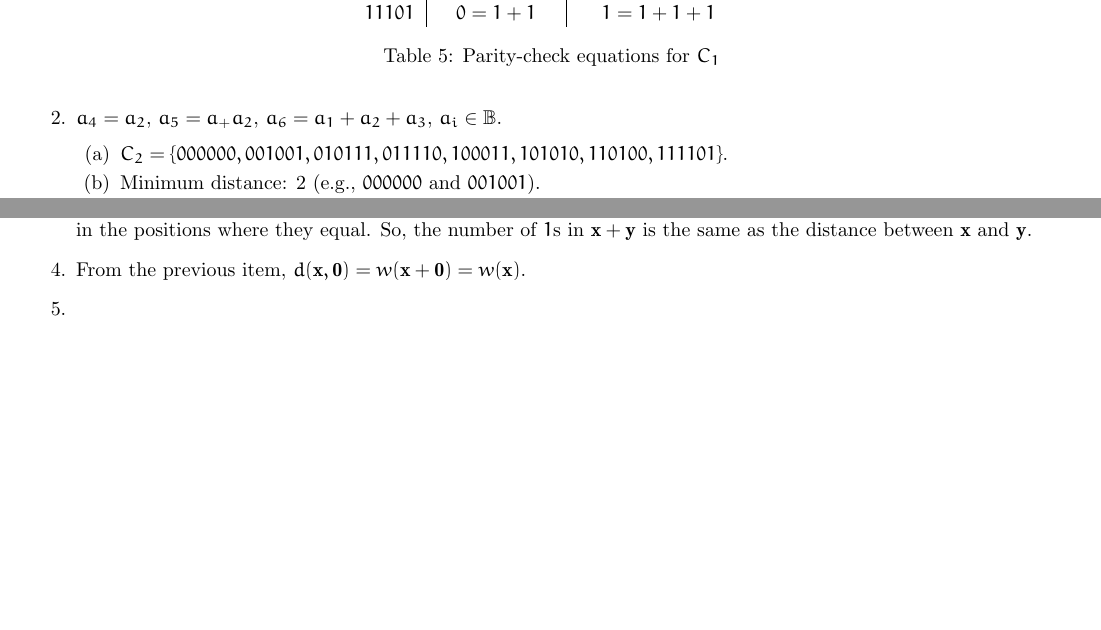
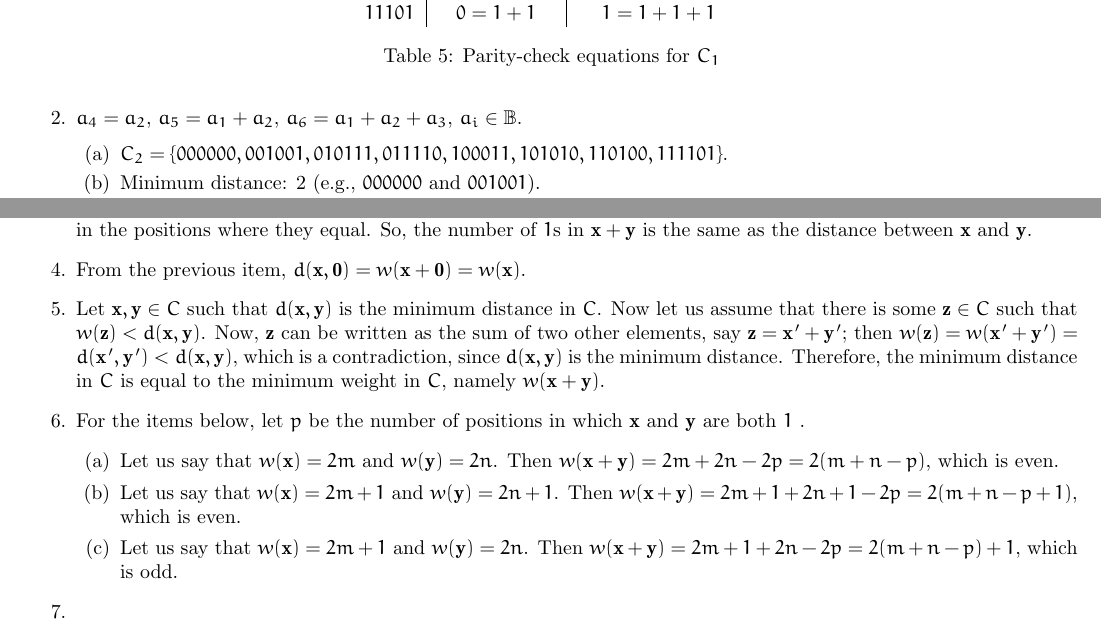
Before and after one commit to otaviomacedo/abstract-algebra, a LaTeX document (solutions.tex): two parts of pages 7 and 16 of 16, joined at a grey line, cut so that both start at the same text, the shorter picture padded with empty space. Compiled offline with pdfLaTeX.

Commit message:
More exercises

```diff
--- a/solutions.tex
+++ b/solutions.tex
@@ -371,7 +371,7 @@ $\langle G, *\rangle$ is not commutative. For instance: $M_2 * M_4 \ne M_4 * M_2
             \caption{Parity-check equations for $C_1$}
             \label{tab:parity-c1}
         \end{table}
-    \item $a_4 = a_2$, $a_5 = a_ + a_2$, $a_6 = a_1 + a_2 + a_3$, $a_i \in \mathbb{B}$.
+    \item $a_4 = a_2$, $a_5 = a_1 + a_2$, $a_6 = a_1 + a_2 + a_3$, $a_i \in \mathbb{B}$.
         \begin{enumerate}
             \item $C_2 = \{000000, 001001, 010111, 011110, 100011, 101010, 110100, 111101\}$.
             \item Minimum distance: 2 (e.g., $000000$ and $001001$).
@@ -945,6 +945,17 @@ $\langle G, *\rangle$ is not commutative. For instance: $M_2 * M_4 \ne M_4 * M_2
 
     \item From the previous item, $d(\mathbf{x}, \mathbf{0}) = w(\mathbf{x} + \mathbf{0}) = w(\mathbf{x})$.
 
+    \item Let $\mathbf{x}, \mathbf{y} \in C$ such that $d(\mathbf{x}, \mathbf{y})$ is the minimum distance in $C$. Now let us assume that there is some $\mathbf{z} \in C$ such that $w(\mathbf{z}) < d(\mathbf{x}, \mathbf{y})$. Now, $\mathbf{z}$ can be written as the sum of two other elements, say $\mathbf{z} = \mathbf{x'} + \mathbf{y'}$; then $w(\mathbf{z}) = w(\mathbf{x'} + \mathbf{y'}) = d(\mathbf{x'}, \mathbf{y'}) < d(\mathbf{x}, \mathbf{y})$, which is a contradiction, since $d(\mathbf{x}, \mathbf{y})$ is the minimum distance. Therefore, the minimum distance in $C$ is equal to the minimum weight in $C$, namely $w(\mathbf{x} + \mathbf{y})$.
+
+    \item For the items below, let $p$ be the number of positions in which $\mathbf{x}$ and $\mathbf{y}$ are both $1$ .
+        \begin{enumerate}[label=(\alph*)]
+            \item Let us say that $w(\mathbf{x}) = 2m$ and $w(\mathbf{y}) = 2n$. Then $w(\mathbf{x} + \mathbf{y}) = 2m + 2n - 2p = 2(m + n - p)$, which is even.
+
+            \item Let us say that $w(\mathbf{x}) = 2m + 1$ and $w(\mathbf{y}) = 2n + 1$. Then $w(\mathbf{x} + \mathbf{y}) = 2m + 1 + 2n + 1 - 2p = 2(m + n - p + 1)$, which is even.
+
+            \item Let us say that $w(\mathbf{x}) = 2m + 1$ and $w(\mathbf{y}) = 2n$. Then $w(\mathbf{x} + \mathbf{y}) = 2m + 1 + 2n - 2p = 2(m + n - p) + 1$, which is odd.
+        \end{enumerate}
+
     \item
 \end{enumerate}
 
```
